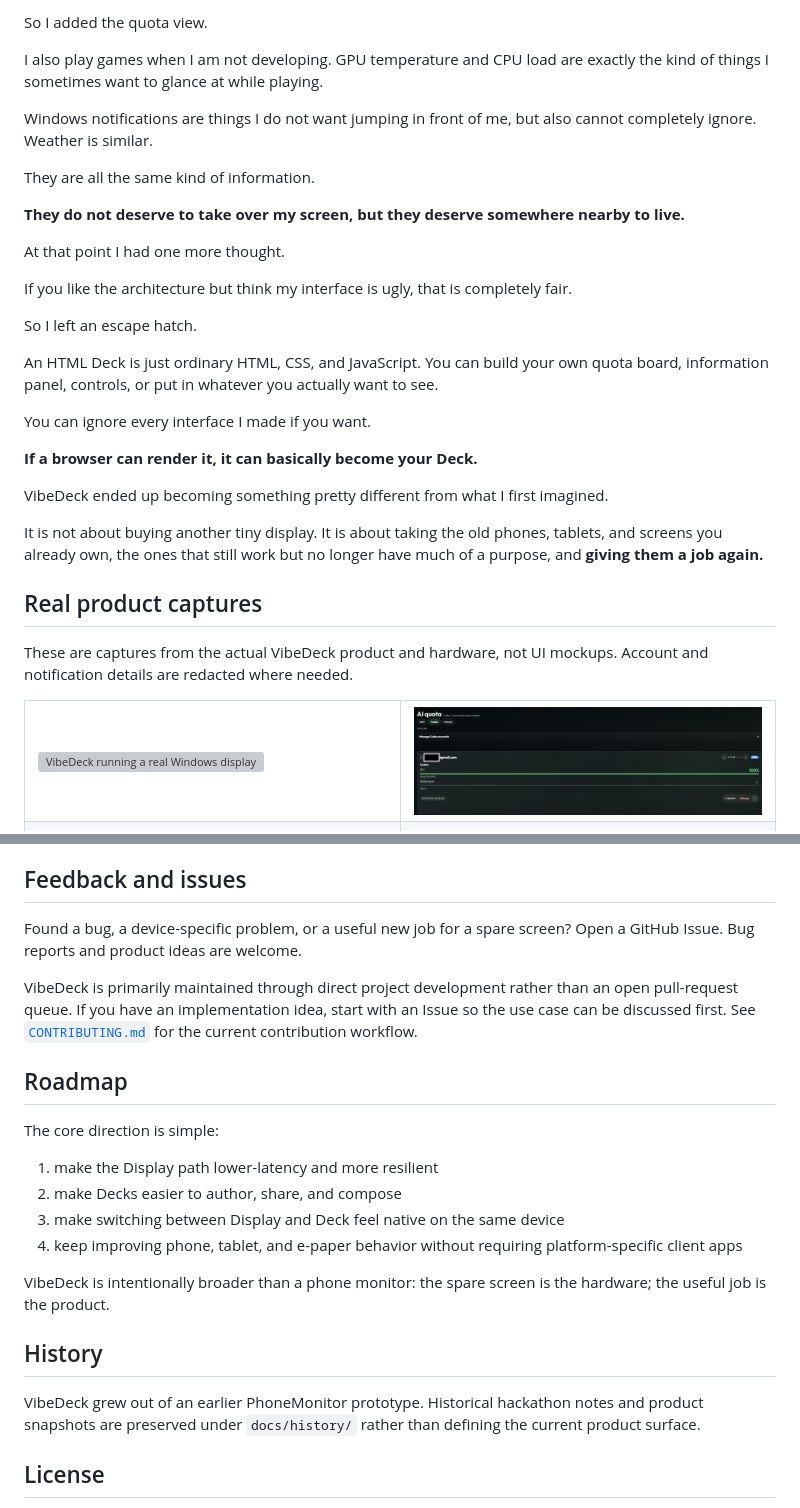
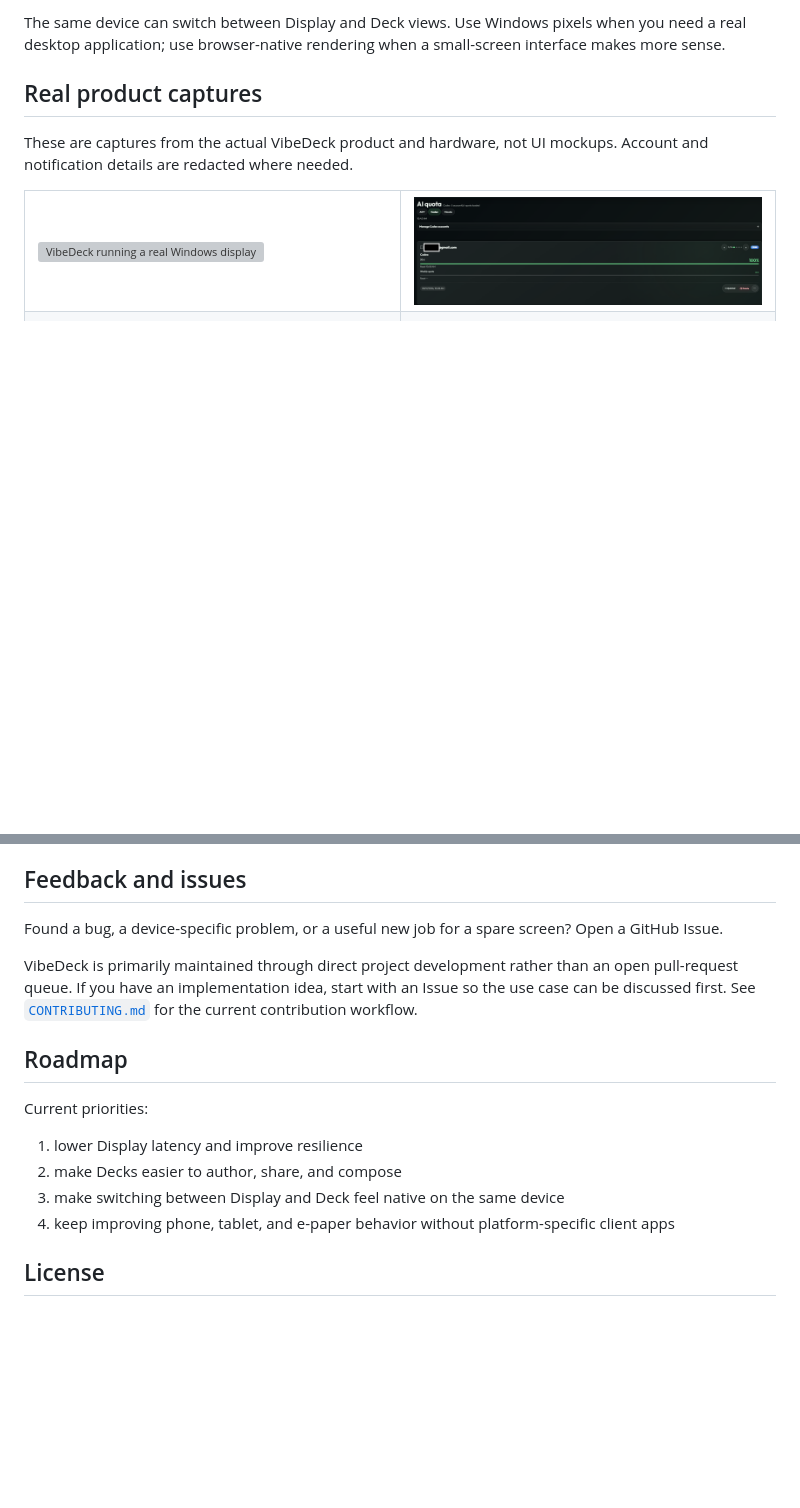
Before and after one commit to mabyes1/VibeDeck, a Markdown page: README.md, 2 parts joined by grey strips. Rendered like a GitHub page; blank space fills up the shorter version; grey boxes are pictures that could not be loaded.

```diff
--- a/README.md
+++ b/README.md
@@ -64,28 +25,4 @@ I do not need to stare at it, but I do want to know how much is left whenever I
-So I added the quota view.
-
-I also play games when I am not developing. GPU temperature and CPU load are exactly the kind of things I sometimes want to glance at while playing.
-
-Windows notifications are things I do not want jumping in front of me, but also cannot completely ignore. Weather is similar.
-
-They are all the same kind of information.
-
-**They do not deserve to take over my screen, but they deserve somewhere nearby to live.**
-
-At that point I had one more thought.
-
-If you like the architecture but think my interface is ugly, that is completely fair.
-
-So I left an escape hatch.
-
-An HTML Deck is just ordinary HTML, CSS, and JavaScript. You can build your own quota board, information panel, controls, or put in whatever you actually want to see.
-
-You can ignore every interface I made if you want.
-
-**If a browser can render it, it can basically become your Deck.**
-
-VibeDeck ended up becoming something pretty different from what I first imagined.
-
-It is not about buying another tiny display. It is about taking the old phones, tablets, and screens you already own, the ones that still work but no longer have much of a purpose, and **giving them a job again.**
+The same device can switch between Display and Deck views. Use Windows pixels when you need a real desktop application; use browser-native rendering when a small-screen interface makes more sense.
 
 ## Real product captures
 
@@ -315,24 +229,18 @@ The production installer currently uses the upstream **Virtual Display Driver**
 
 ## Feedback and issues
 
-Found a bug, a device-specific problem, or a useful new job for a spare screen? Open a GitHub Issue. Bug reports and product ideas are welcome.
+Found a bug, a device-specific problem, or a useful new job for a spare screen? Open a GitHub Issue.
 
 VibeDeck is primarily maintained through direct project development rather than an open pull-request queue. If you have an implementation idea, start with an Issue so the use case can be discussed first. See [`CONTRIBUTING.md`](CONTRIBUTING.md) for the current contribution workflow.
 
 ## Roadmap
 
-The core direction is simple:
+Current priorities:
 
-1. make the Display path lower-latency and more resilient
+1. lower Display latency and improve resilience
 2. make Decks easier to author, share, and compose
 3. make switching between Display and Deck feel native on the same device
-4. keep improving phone, tablet, and e-paper behavior without requiring platform-specific client apps
-
-VibeDeck is intentionally broader than a phone monitor: the spare screen is the hardware; the useful job is the product.
-
-## History
-
-VibeDeck grew out of an earlier PhoneMonitor prototype. Historical hackathon notes and product snapshots are preserved under `docs/history/` rather than defining the current product surface.
+4. keep improving phone, tablet, and e-paper behavior without platform-specific client apps
 
 ## License
 
```
Also changed, not shown: other parts of README.md (+36 -98 lines).
